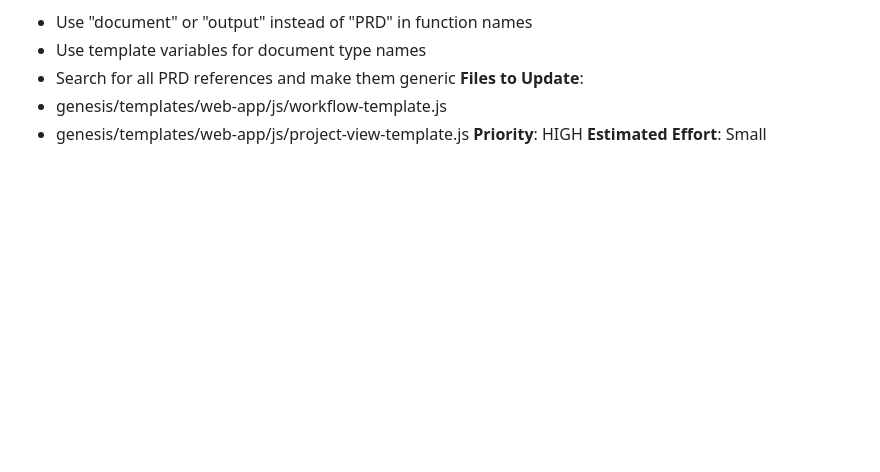
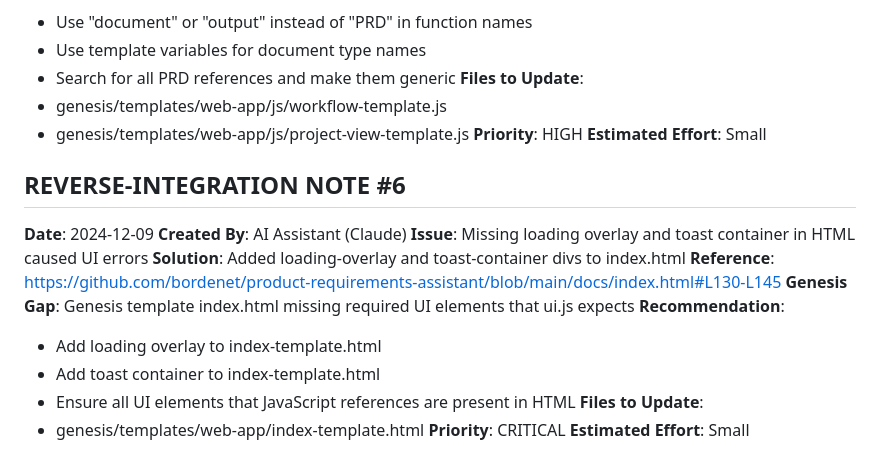
Before and after one commit to bordenet/power-statement-assistant, a Markdown page: REVERSE-INTEGRATION-NOTES.md, the part around the change. Drawn GitHub-style; blank space fills up the shorter version.

Commit message:
docs: Add reverse-integration note for missing HTML elements

```diff
--- a/REVERSE-INTEGRATION-NOTES.md
+++ b/REVERSE-INTEGRATION-NOTES.md
@@ -134,3 +134,20 @@
   - genesis/templates/web-app/js/project-view-template.js
 **Priority**: HIGH
 **Estimated Effort**: Small
+
+## REVERSE-INTEGRATION NOTE #6
+
+**Date**: 2024-12-09
+**Created By**: AI Assistant (Claude)
+**Issue**: Missing loading overlay and toast container in HTML caused UI errors
+**Solution**: Added loading-overlay and toast-container divs to index.html
+**Reference**: https://github.com/bordenet/product-requirements-assistant/blob/main/docs/index.html#L130-L145
+**Genesis Gap**: Genesis template index.html missing required UI elements that ui.js expects
+**Recommendation**:
+  - Add loading overlay to index-template.html
+  - Add toast container to index-template.html
+  - Ensure all UI elements that JavaScript references are present in HTML
+**Files to Update**:
+  - genesis/templates/web-app/index-template.html
+**Priority**: CRITICAL
+**Estimated Effort**: Small
```
